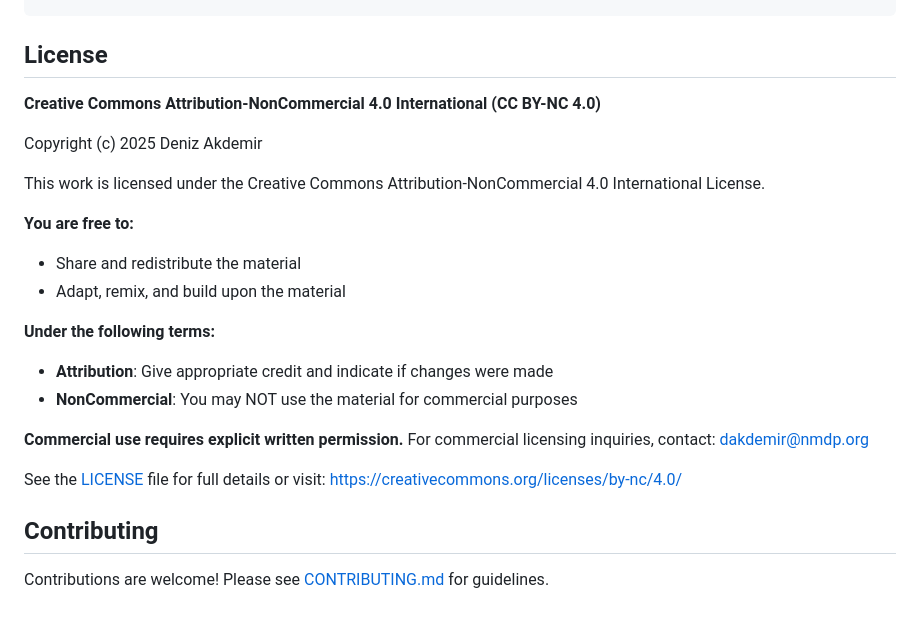
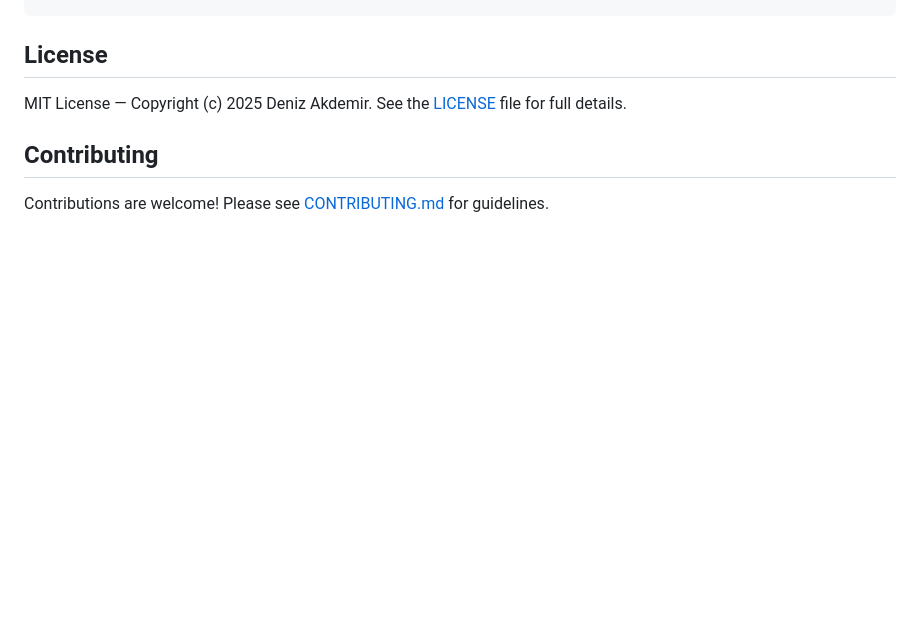
Before and after one commit to dakdemir-nmdp/tabmixnn, a Markdown page: README.md, the part around the change. GitHub-like rendering; blank space fills up the shorter version.

Commit message:
fix: replace CC BY-NC 4.0 license section with MIT in README

```diff
--- a/README.md
+++ b/README.md
@@ -199,24 +199,7 @@ If you use TabMixNN in your research, please cite:
 
 ## License
 
-**Creative Commons Attribution-NonCommercial 4.0 International (CC BY-NC 4.0)**
-
-Copyright (c) 2025 Deniz Akdemir
-
-This work is licensed under the Creative Commons Attribution-NonCommercial 4.0 International License.
-
-**You are free to:**
-- Share and redistribute the material
-- Adapt, remix, and build upon the material
-
-**Under the following terms:**
-- **Attribution**: Give appropriate credit and indicate if changes were made
-- **NonCommercial**: You may NOT use the material for commercial purposes
-
-**Commercial use requires explicit written permission.** For commercial licensing inquiries, contact: dakdemir@nmdp.org
-
-See the [LICENSE](LICENSE) file for full details or visit:
-https://creativecommons.org/licenses/by-nc/4.0/
+MIT License — Copyright (c) 2025 Deniz Akdemir. See the [LICENSE](LICENSE) file for full details.
 
 ## Contributing
 
```
